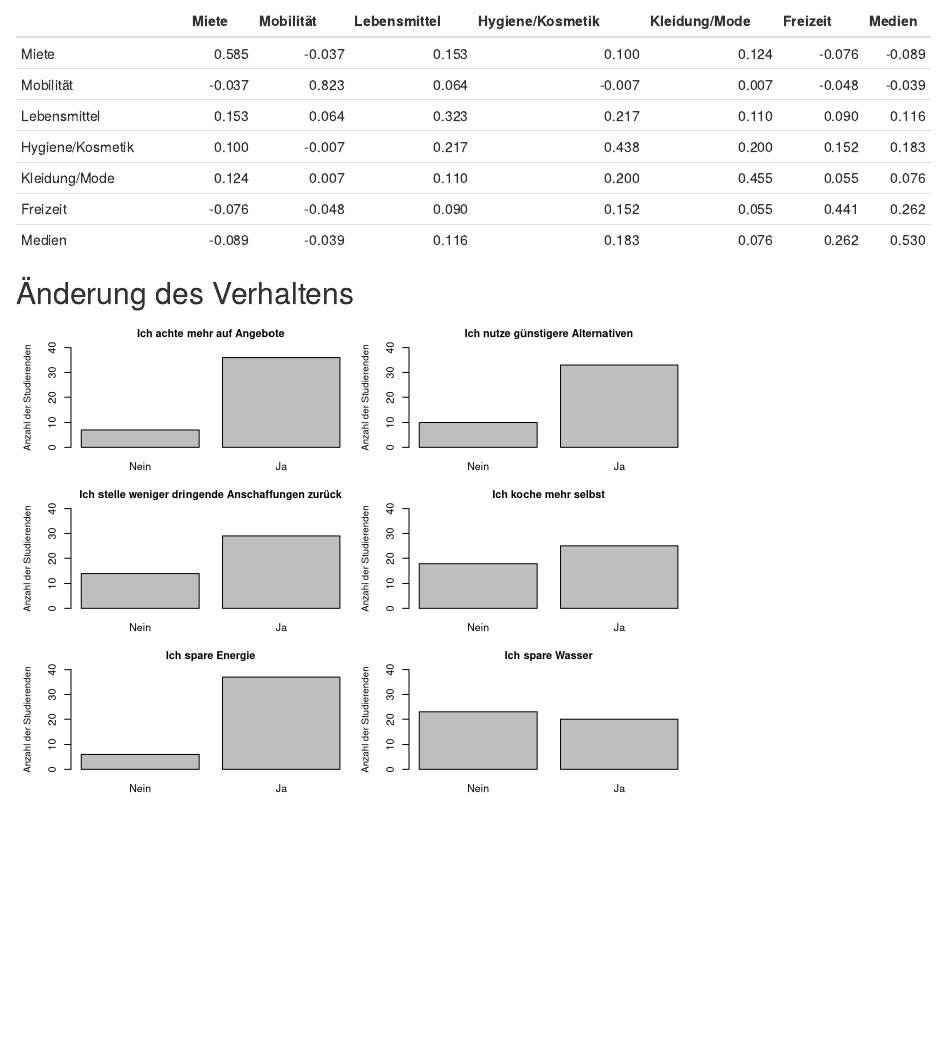
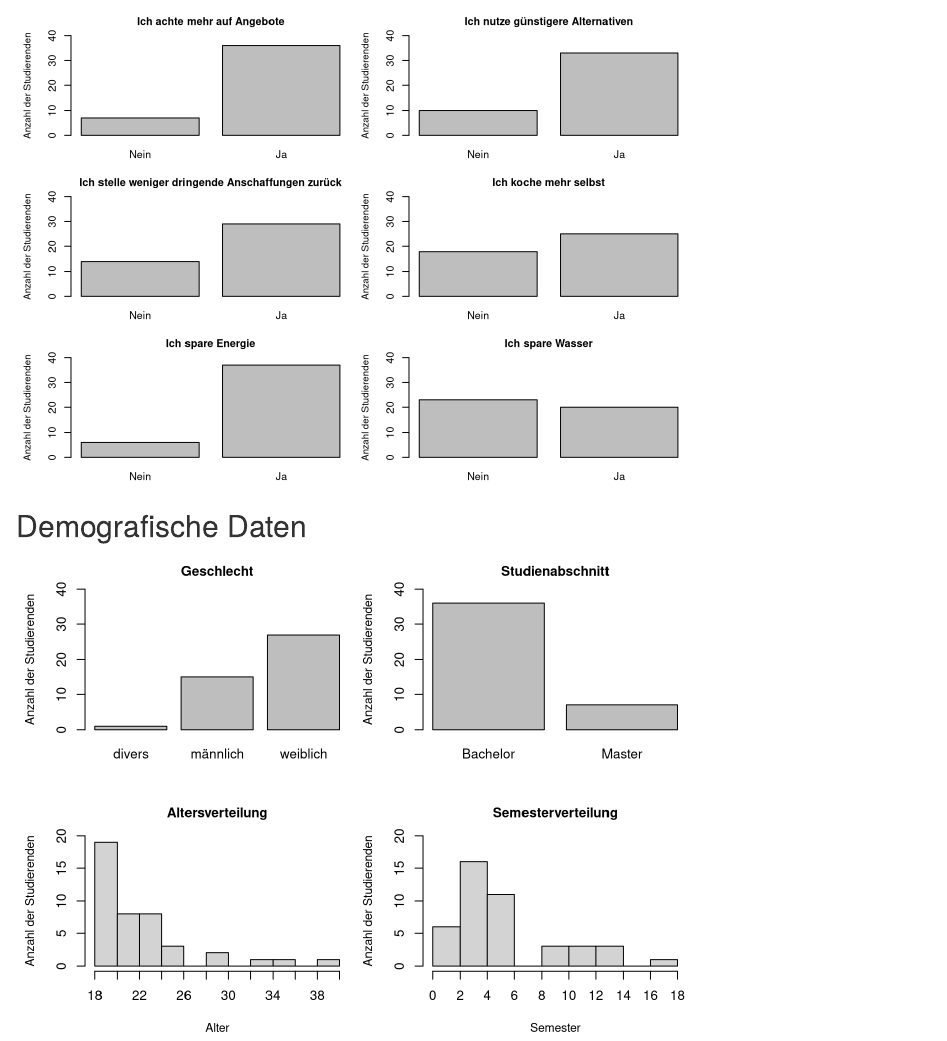
Before and after one commit to maxkuebler/Grafiken-des-Tau-Fragebogens, an R Markdown document (Grafiken.Rmd): the page in a window 1100 px wide, from 1750 px down before the commit and from 2060 px down after it. Rendered offline with R 4.5, knitr and Pandoc, with nearby package versions.

Commit message:
Update Grafiken.Rmd
Demografische Daten hinzugefügt

````diff
--- a/Grafiken.Rmd
+++ b/Grafiken.Rmd
@@ -131,3 +131,25 @@ barplot(table(tau$Verhalten.Wasser.sparen), names.arg = c("Nein", "Ja"),
         main = "Ich spare Wasser")
 par(op)
 ```
+
+## Demografische Daten
+
+```{r echo=FALSE}
+op <- par(no.readonly = TRUE) # the whole list of settable par's.
+par(cex.main=1, cex.lab=.9, mfrow = c(2, 2), mar = c(4, 4.3, 2.3, .3))
+barplot(table(tau$Geschlecht),names.arg = c("divers","männlich","weiblich"),
+          main = "Geschlecht",ylab = "Anzahl der Studierenden",ylim = c(0,40) )
+
+barplot(table(tau$Studien.abschnitt),names.arg = c("Bachelor","Master"),
+          main = "Studienabschnitt",ylab = "Anzahl der Studierenden", ylim = (c(0,40)))
+
+hist(tau$Alter,breaks = c(18,20,22,24,26,28,30,32,34,36,38,40),main = "Altersverteilung",
+       ylim = c(0,20), ylab = "Anzahl der Studierenden",xlab = "Alter", xlim = c(18,40), xaxt = "n" )
+axis(side = 1, at=c(18,20,22,24,26,28,30,32,34,36,38,40),labels = c(18,20,22,24,26,28,30,32,34,36,38,40))
+
+hist(tau$Semester, breaks = c(0,2,4,6,8,10,12,14,16,18),main = "Semesterverteilung",
+       ylim= c(0,20),ylab = "Anzahl der Studierenden", xlab = "Semester", xlim = c(0,18), xaxt = "n", right = FALSE)
+axis(side = 1, at=c(0,2,4,6,8,10,12,14,16,18),labels = c(0,2,4,6,8,10,12,14,16,18))
+
+par(op)
+```
````
